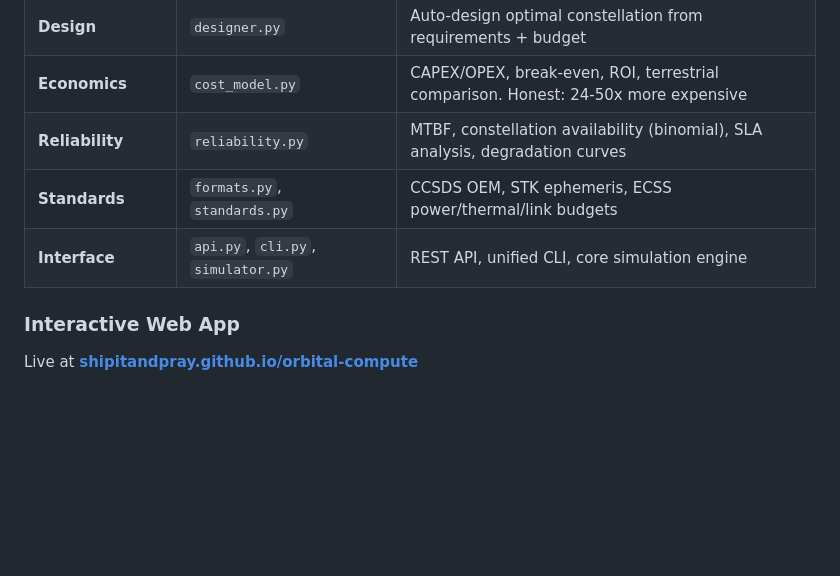
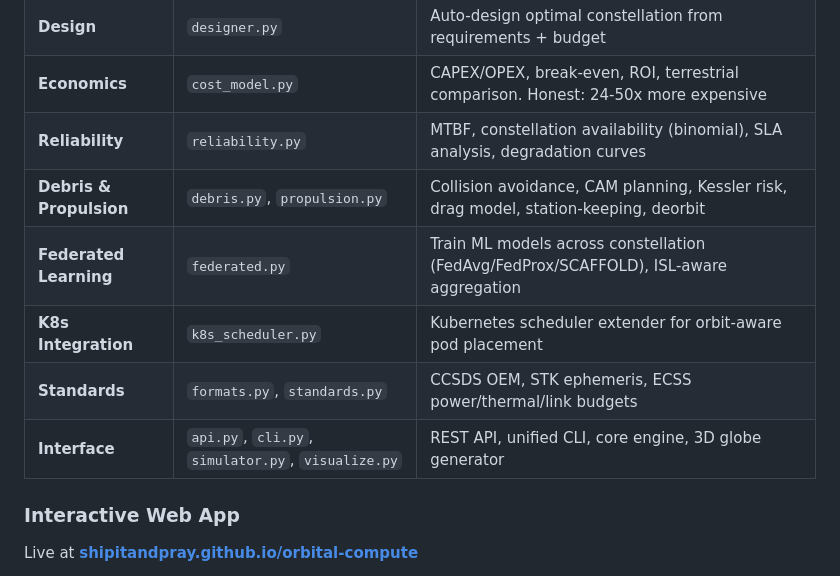
Before and after one commit to ShipItAndPray/orbital-compute, a Markdown page: README.md, the part around the change. Drawn GitHub-style; blank space fills up the shorter version.

Commit message:
Add debris, propulsion, federated, K8s to README module table
Co-Authored-By: Claude Opus 4.6 (1M context) <noreply@anthropic.com>

```diff
--- a/README.md
+++ b/README.md
@@ -52,8 +52,11 @@ object_detection             1042 GB        5 GB    99.5%      0 GB
 | **Design** | `designer.py` | Auto-design optimal constellation from requirements + budget |
 | **Economics** | `cost_model.py` | CAPEX/OPEX, break-even, ROI, terrestrial comparison. Honest: 24-50x more expensive |
 | **Reliability** | `reliability.py` | MTBF, constellation availability (binomial), SLA analysis, degradation curves |
+| **Debris & Propulsion** | `debris.py`, `propulsion.py` | Collision avoidance, CAM planning, Kessler risk, drag model, station-keeping, deorbit |
+| **Federated Learning** | `federated.py` | Train ML models across constellation (FedAvg/FedProx/SCAFFOLD), ISL-aware aggregation |
+| **K8s Integration** | `k8s_scheduler.py` | Kubernetes scheduler extender for orbit-aware pod placement |
 | **Standards** | `formats.py`, `standards.py` | CCSDS OEM, STK ephemeris, ECSS power/thermal/link budgets |
-| **Interface** | `api.py`, `cli.py`, `simulator.py` | REST API, unified CLI, core simulation engine |
+| **Interface** | `api.py`, `cli.py`, `simulator.py`, `visualize.py` | REST API, unified CLI, core engine, 3D globe generator |
 
 ### Interactive Web App
 
```
